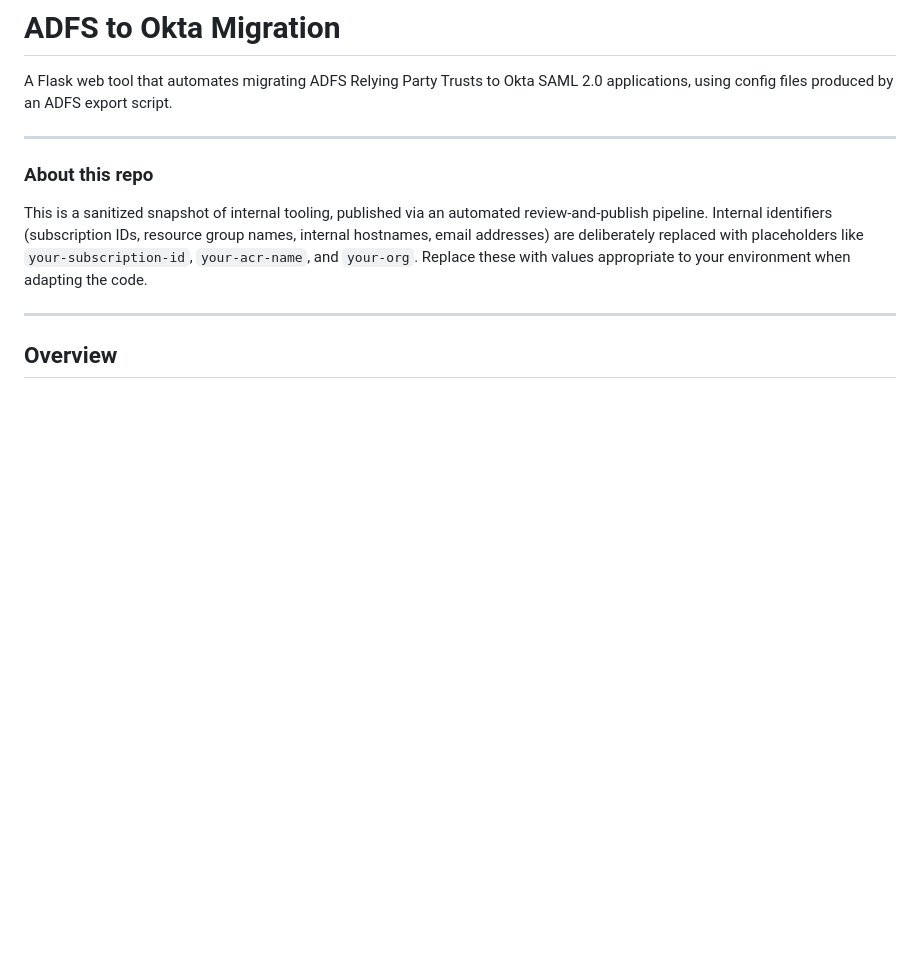
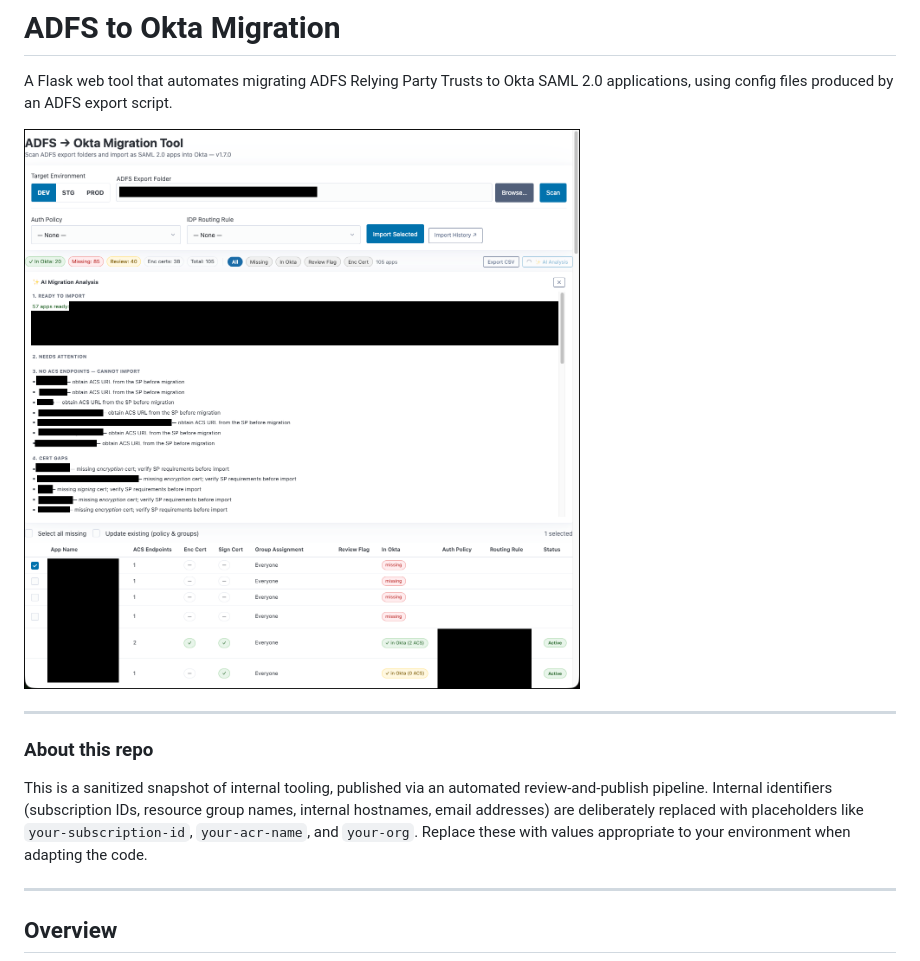
Before and after one commit to wesglockzin/adfs-to-okta-migration, a Markdown page: README.md, the part around the change. Rendered like a GitHub page; pictures changed too: screenshots/migration-tool.png (added); blank space fills up the shorter version.

Commit message:
Sync from internal source (2 files changed)

```diff
--- a/README.md
+++ b/README.md
@@ -5,6 +5,8 @@
 # ADFS to Okta Migration
 
 A Flask web tool that automates migrating ADFS Relying Party Trusts to Okta SAML 2.0 applications, using config files produced by an ADFS export script.
+
+![ADFS to Okta Migration Tool — main view](screenshots/migration-tool.png)
 
 ---
 
```
